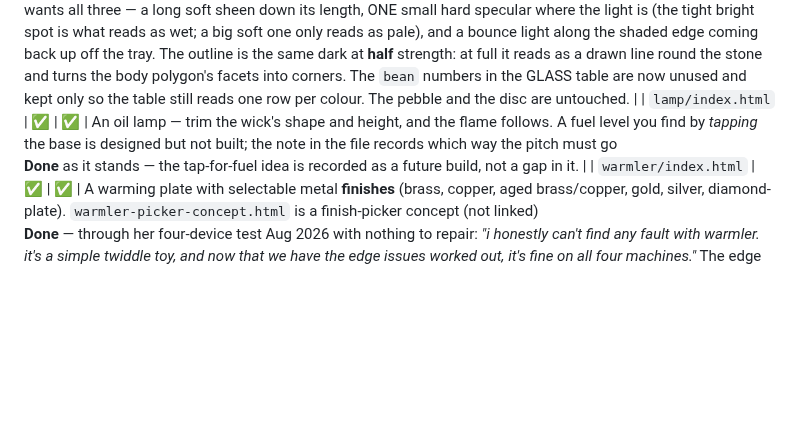
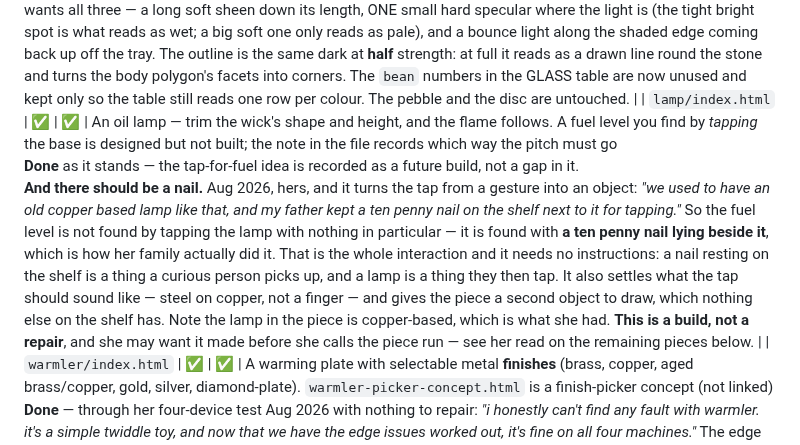
Before and after one commit to arryana/legendary-souffle-5af442, a Markdown page: CLAUDE.md, the part around the change. Rendered like a GitHub page; blank space fills up the shorter version.

Commit message:
The lamp wants a ten penny nail
Hers, and it turns the tap-for-fuel idea from a gesture into an object: they used
to have an old copper based lamp like that one, and her father kept a ten penny
nail on the shelf next to it for tapping.

So the fuel level is not found by tapping the lamp with nothing in particular.
It is found with a nail lying beside it, which is how her family actually did it.
That needs no instructions at all -- a nail resting on a shelf is a thing a
curious person picks up, and a lamp is a thing they then tap -- and it settles
what the tap should sound like, steel on copper rather than a finger. It also
gives the piece a second object to draw, which nothing else on the shelf has.

Recorded on lamp's row with the note that this is a build rather than a repair,
which matches her own read that lamp may not be a test at all.

Doc only -- rides along with the next real change.

Co-Authored-By: Claude Opus 5 <noreply@anthropic.com>
Claude-Session: https://claude.ai/code/session_01WPy6gbCXqmmiB2cbK4YnZS

```diff
--- a/CLAUDE.md
+++ b/CLAUDE.md
@@ -137,7 +137,16 @@ shaded edge coming back up off the tray. The outline is the same dark at **half*
 it reads as a drawn line round the stone and turns the body polygon's facets into corners. The
 `bean` numbers in the GLASS table are now unused and kept only so the table still reads one row per
 colour. The pebble and the disc are untouched. |
-| `lamp/index.html` | ✅ | ✅ | An oil lamp — trim the wick's shape and height, and the flame follows. A fuel level you find by *tapping* the base is designed but not built; the note in the file records which way the pitch must go<br>**Done** as it stands — the tap-for-fuel idea is recorded as a future build, not a gap in it. |
+| `lamp/index.html` | ✅ | ✅ | An oil lamp — trim the wick's shape and height, and the flame follows. A fuel level you find by *tapping* the base is designed but not built; the note in the file records which way the pitch must go<br>**Done** as it stands — the tap-for-fuel idea is recorded as a future build, not a gap in it.<br>**And
+there should be a nail.** Aug 2026, hers, and it turns the tap from a gesture into an object: *"we used
+to have an old copper based lamp like that, and my father kept a ten penny nail on the shelf next to it
+for tapping."* So the fuel level is not found by tapping the lamp with nothing in particular — it is
+found with **a ten penny nail lying beside it**, which is how her family actually did it. That is the
+whole interaction and it needs no instructions: a nail resting on the shelf is a thing a curious person
+picks up, and a lamp is a thing they then tap. It also settles what the tap should sound like — steel on
+copper, not a finger — and gives the piece a second object to draw, which nothing else on the shelf has.
+Note the lamp in the piece is copper-based, which is what she had. **This is a build, not a repair**, and
+she may want it made before she calls the piece run — see her read on the remaining pieces below. |
 | `warmler/index.html` | ✅ | ✅ | A warming plate with selectable metal **finishes** (brass, copper, aged brass/copper, gold, silver, diamond-plate). `warmler-picker-concept.html` is a finish-picker concept (not linked)<br>**Done** — through her four-device test Aug 2026 with nothing to repair: *"i honestly can't
 find any fault with warmler. it's a simple twiddle toy, and now that we have the edge issues
 worked out, it's fine on all four machines."* The edge issues were the two already fixed in the
```
